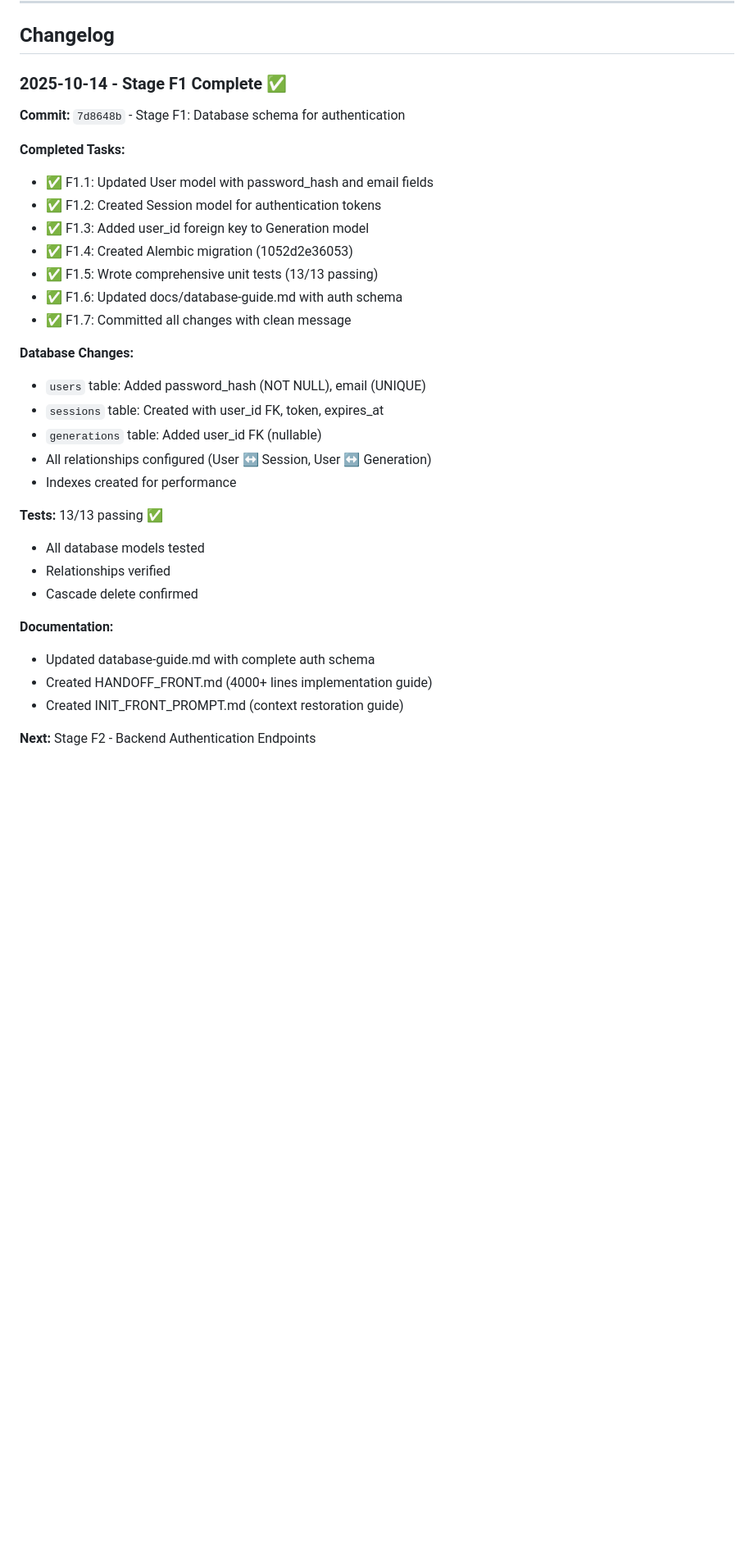
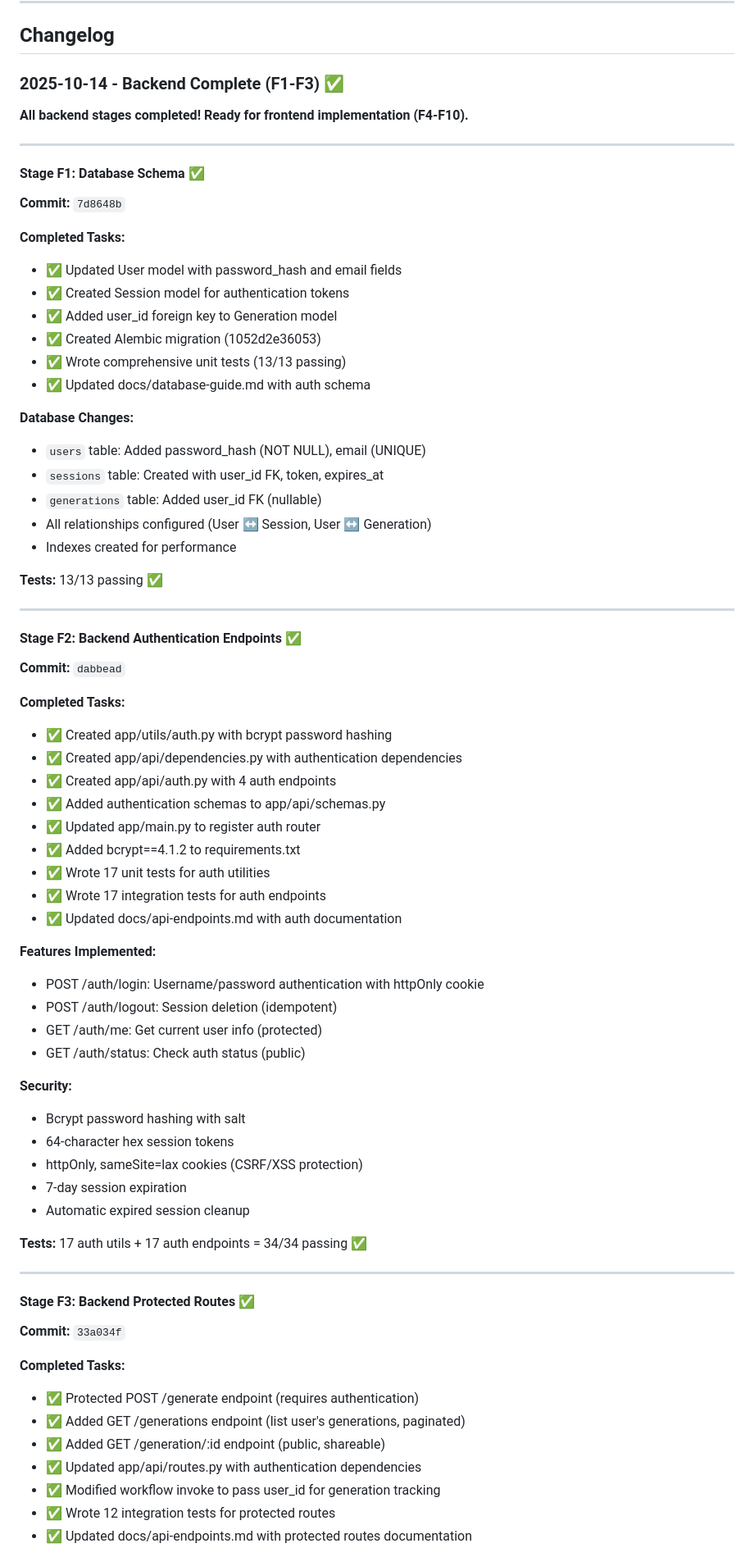
Before and after one commit to bartek-filipiuk/repo-to-cat, a Markdown page: PROJECT_FLOW_DOCS/HANDOFF_FRONT.md, the part around one of its changes. Shown at 82% size. GitHub-like rendering; blank space fills up the shorter version.

Commit message:
Update HANDOFF_FRONT.md: Mark F1-F3 complete, add bugfix changelog

```diff
--- a/PROJECT_FLOW_DOCS/HANDOFF_FRONT.md
+++ b/PROJECT_FLOW_DOCS/HANDOFF_FRONT.md
@@ -2887,18 +2906,22 @@ print(f"User created: {user.username}")
 
 ## Changelog
 
-### 2025-10-14 - Stage F1 Complete ✅
-
-**Commit:** `7d8648b` - Stage F1: Database schema for authentication
+### 2025-10-14 - Backend Complete (F1-F3) ✅
+
+**All backend stages completed! Ready for frontend implementation (F4-F10).**
+
+---
+
+#### Stage F1: Database Schema ✅
+**Commit:** `7d8648b`
 
 **Completed Tasks:**
-- ✅ F1.1: Updated User model with password_hash and email fields
-- ✅ F1.2: Created Session model for authentication tokens
-- ✅ F1.3: Added user_id foreign key to Generation model
-- ✅ F1.4: Created Alembic migration (1052d2e36053)
-- ✅ F1.5: Wrote comprehensive unit tests (13/13 passing)
-- ✅ F1.6: Updated docs/database-guide.md with auth schema
-- ✅ F1.7: Committed all changes with clean message
+- ✅ Updated User model with password_hash and email fields
+- ✅ Created Session model for authentication tokens
+- ✅ Added user_id foreign key to Generation model
+- ✅ Created Alembic migration (1052d2e36053)
+- ✅ Wrote comprehensive unit tests (13/13 passing)
+- ✅ Updated docs/database-guide.md with auth schema
 
 **Database Changes:**
 - `users` table: Added password_hash (NOT NULL), email (UNIQUE)
@@ -2908,13 +2931,49 @@ print(f"User created: {user.username}")
 - Indexes created for performance
 
 **Tests:** 13/13 passing ✅
-- All database models tested
-- Relationships verified
-- Cascade delete confirmed
-
-**Documentation:**
-- Updated database-guide.md with complete auth schema
-- Created HANDOFF_FRONT.md (4000+ lines implementation guide)
-- Created INIT_FRONT_PROMPT.md (context restoration guide)
-
-**Next:** Stage F2 - Backend Authentication Endpoints
+
+---
+
+#### Stage F2: Backend Authentication Endpoints ✅
+**Commit:** `dabbead`
+
+**Completed Tasks:**
+- ✅ Created app/utils/auth.py with bcrypt password hashing
+- ✅ Created app/api/dependencies.py with authentication dependencies
+- ✅ Created app/api/auth.py with 4 auth endpoints
+- ✅ Added authentication schemas to app/api/schemas.py
+- ✅ Updated app/main.py to register auth router
+- ✅ Added bcrypt==4.1.2 to requirements.txt
+- ✅ Wrote 17 unit tests for auth utilities
+- ✅ Wrote 17 integration tests for auth endpoints
+- ✅ Updated docs/api-endpoints.md with auth documentation
+
+**Features Implemented:**
+- POST /auth/login: Username/password authentication with httpOnly cookie
+- POST /auth/logout: Session deletion (idempotent)
+- GET /auth/me: Get current user info (protected)
+- GET /auth/status: Check auth status (public)
+
+**Security:**
+- Bcrypt password hashing with salt
+- 64-character hex session tokens
+- httpOnly, sameSite=lax cookies (CSRF/XSS protection)
+- 7-day session expiration
+- Automatic expired session cleanup
+
+**Tests:** 17 auth utils + 17 auth endpoints = 34/34 passing ✅
+
+---
+
+#### Stage F3: Backend Protected Routes ✅
+**Commit:** `33a034f`
+
+**Completed Tasks:**
+- ✅ Protected POST /generate endpoint (requires authentication)
+- ✅ Added GET /generations endpoint (list user's generations, paginated)
+- ✅ Added GET /generation/:id endpoint (public, shareable)
+- ✅ Updated app/api/routes.py with authentication dependencies
+- ✅ Modified workflow invoke to pass user_id for generation tracking
+- ✅ Wrote 12 integration tests for protected routes
+- ✅ Updated docs/api-endpoints.md with protected routes documentation
+
```
Also changed, not shown: other parts of PROJECT_FLOW_DOCS/HANDOFF_FRONT.md (+78 -21 lines).
